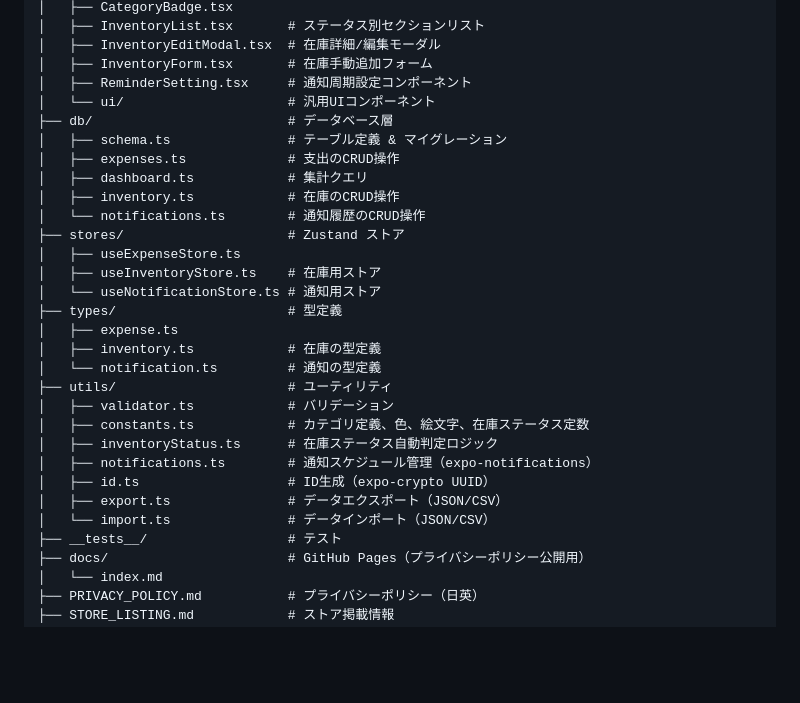
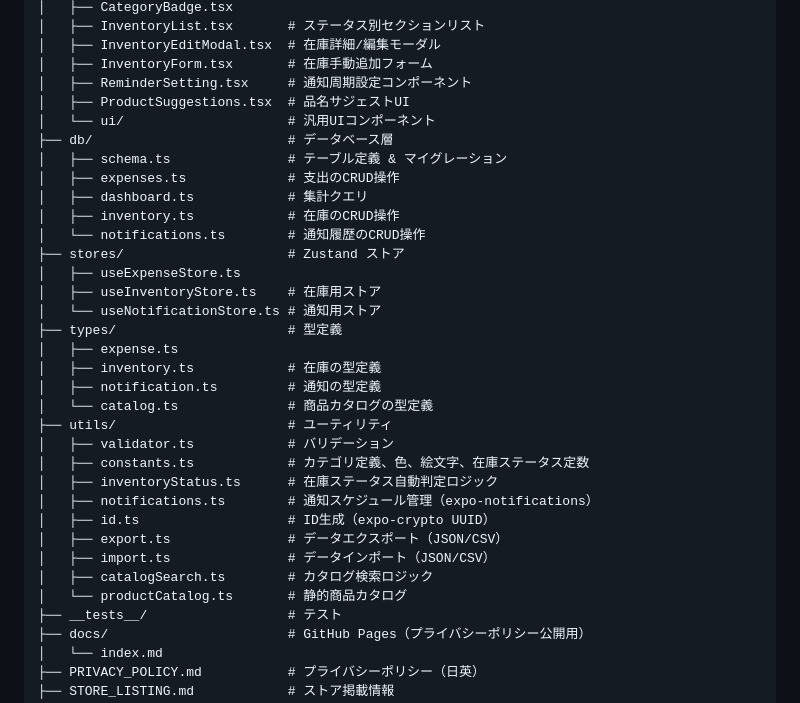
Before and after one commit to motimura/neko-keibo, a Markdown page: CLAUDE.md, the part around one of its changes. Rendered like a GitHub page; blank space fills up the shorter version.

```diff
--- a/CLAUDE.md
+++ b/CLAUDE.md
@@ -49,6 +49,7 @@ neko-keibo/
 │   ├── InventoryEditModal.tsx  # 在庫詳細/編集モーダル
 │   ├── InventoryForm.tsx       # 在庫手動追加フォーム
 │   ├── ReminderSetting.tsx     # 通知周期設定コンポーネント
+│   ├── ProductSuggestions.tsx  # 品名サジェストUI
 │   └── ui/                     # 汎用UIコンポーネント
 ├── db/                         # データベース層
 │   ├── schema.ts               # テーブル定義 & マイグレーション
@@ -63,7 +64,8 @@ neko-keibo/
 ├── types/                      # 型定義
 │   ├── expense.ts
 │   ├── inventory.ts            # 在庫の型定義
-│   └── notification.ts         # 通知の型定義
+│   ├── notification.ts         # 通知の型定義
+│   └── catalog.ts              # 商品カタログの型定義
 ├── utils/                      # ユーティリティ
 │   ├── validator.ts            # バリデーション
 │   ├── constants.ts            # カテゴリ定義、色、絵文字、在庫ステータス定数
@@ -71,7 +73,9 @@ neko-keibo/
 │   ├── notifications.ts        # 通知スケジュール管理（expo-notifications）
 │   ├── id.ts                   # ID生成（expo-crypto UUID）
 │   ├── export.ts               # データエクスポート（JSON/CSV）
-│   └── import.ts               # データインポート（JSON/CSV）
+│   ├── import.ts               # データインポート（JSON/CSV）
+│   ├── catalogSearch.ts        # カタログ検索ロジック
+│   └── productCatalog.ts       # 静的商品カタログ
 ├── __tests__/                  # テスト
 ├── docs/                       # GitHub Pages（プライバシーポリシー公開用）
 │   └── index.md
```
Also changed, not shown: other parts of CLAUDE.md (+32 -0 lines), README.md (+10 -0 lines).
